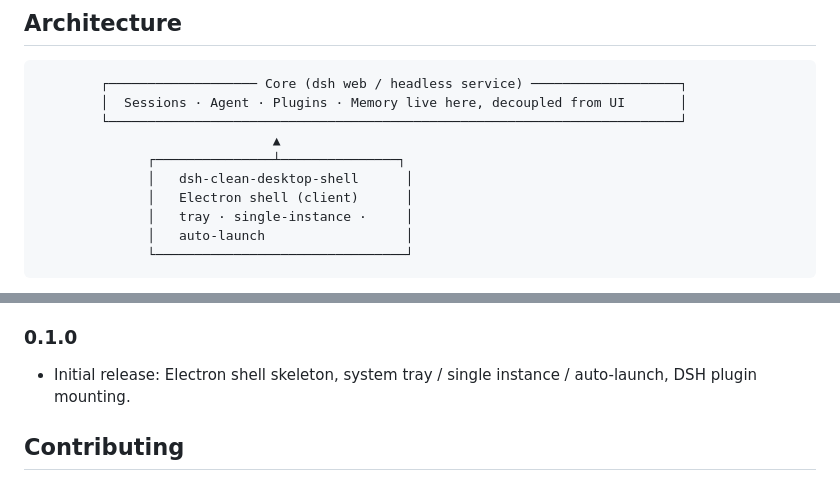
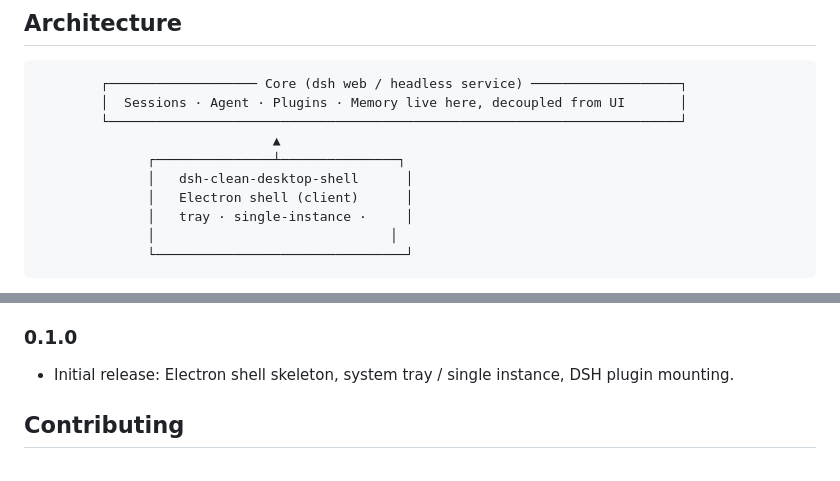
Before and after one commit to Icather/dsh-clean-desktop-shell, a Markdown page: README.en.md, 2 parts joined by grey strips. Drawn GitHub-style.

````diff
--- a/README.en.md
+++ b/README.en.md
@@ -93,7 +95,7 @@ Unblock-File -Path "$env:USERPROFILE\Downloads\DSH-Clean-Desktop-Shell-Setup-*.e
               │   dsh-clean-desktop-shell      │
               │   Electron shell (client)      │
               │   tray · single-instance ·     │
-              │   auto-launch                  │
+              │                              │
               └────────────────────────────────┘
 ```
 
@@ -167,7 +169,7 @@ npm run pack    # package NSIS (Win) / DMG (mac)
   Silicon DMG).
 
 ### 0.1.0
-- Initial release: Electron shell skeleton, system tray / single instance / auto-launch, DSH plugin mounting.
+- Initial release: Electron shell skeleton, system tray / single instance, DSH plugin mounting.
 
 ## Contributing
 
````
Also changed, not shown: other parts of README.en.md (+6 -4 lines), README.md (+8 -6 lines).
